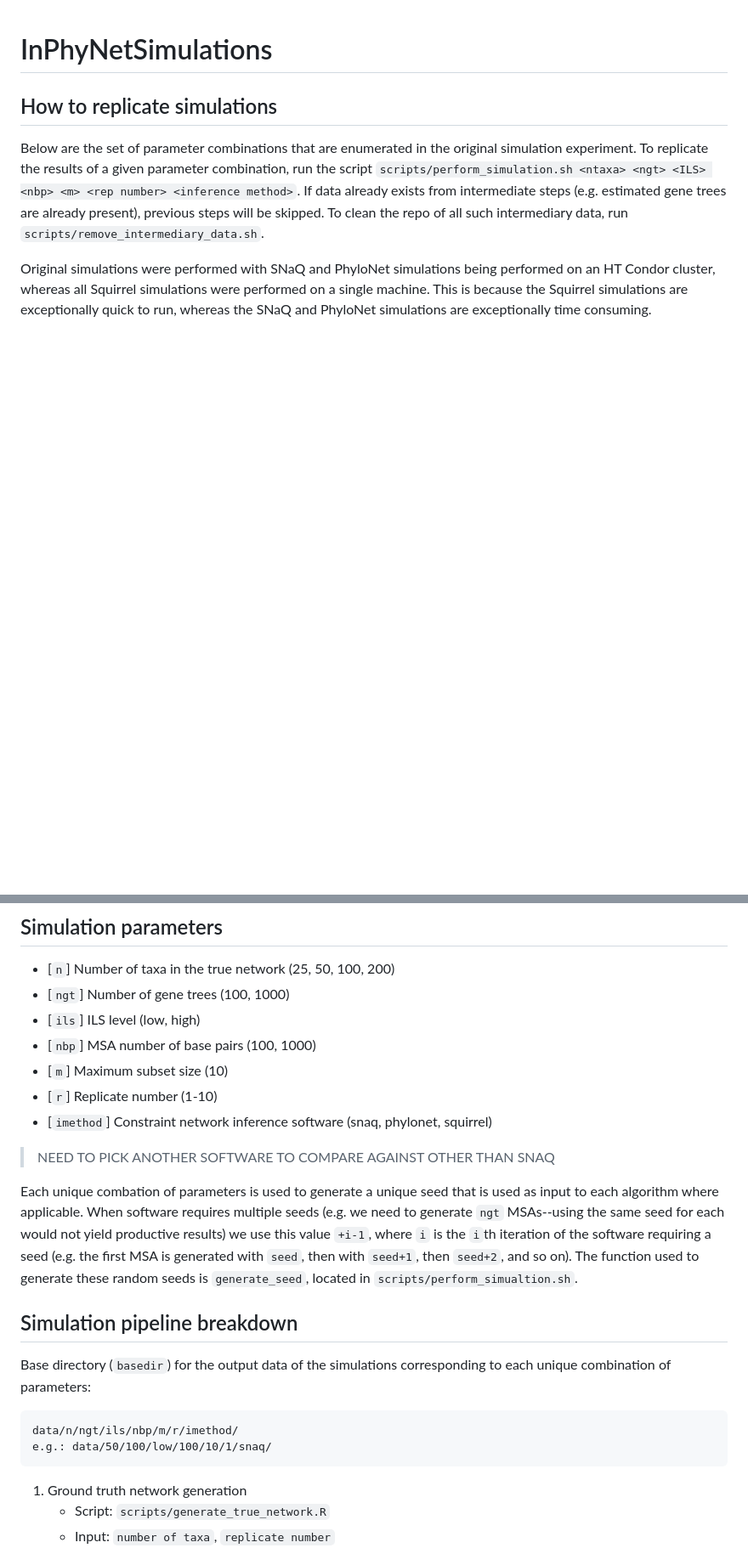
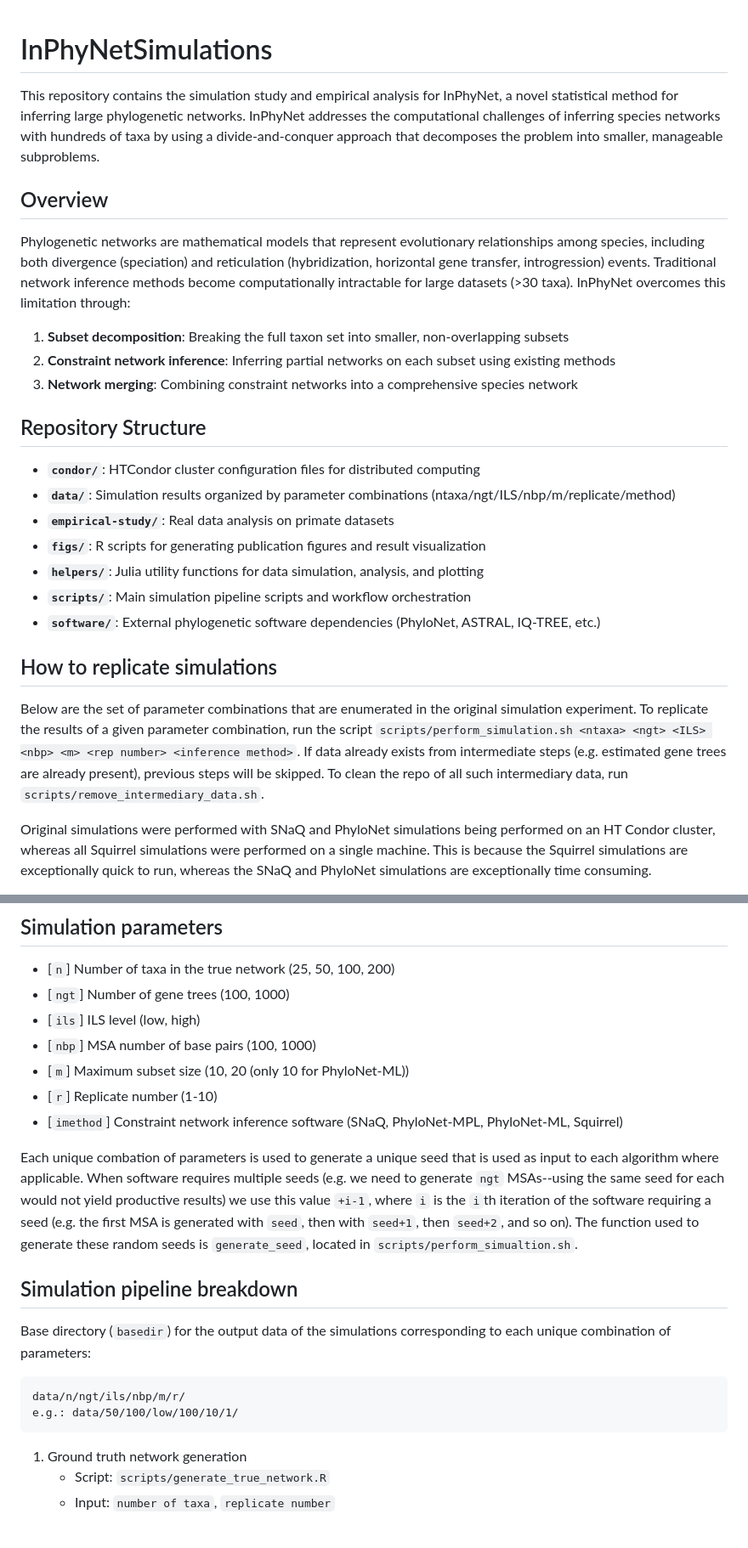
Before and after one commit to NathanKolbow/InPhyNetSimulations, a Markdown page: README.md, 2 parts joined by grey strips. Shown at 85% size. Rendered like a GitHub page; blank space fills up the shorter version.

````diff
--- a/README.md
+++ b/README.md
@@ -1,4 +1,24 @@
 # InPhyNetSimulations
+
+This repository contains the simulation study and empirical analysis for InPhyNet, a novel statistical method for inferring large phylogenetic networks. InPhyNet addresses the computational challenges of inferring species networks with hundreds of taxa by using a divide-and-conquer approach that decomposes the problem into smaller, manageable subproblems.
+
+## Overview
+
+Phylogenetic networks are mathematical models that represent evolutionary relationships among species, including both divergence (speciation) and reticulation (hybridization, horizontal gene transfer, introgression) events. Traditional network inference methods become computationally intractable for large datasets (>30 taxa). InPhyNet overcomes this limitation through:
+
+1. **Subset decomposition**: Breaking the full taxon set into smaller, non-overlapping subsets
+2. **Constraint network inference**: Inferring partial networks on each subset using existing methods
+3. **Network merging**: Combining constraint networks into a comprehensive species network
+
+## Repository Structure
+
+- **`condor/`**: HTCondor cluster configuration files for distributed computing
+- **`data/`**: Simulation results organized by parameter combinations (ntaxa/ngt/ILS/nbp/m/replicate/method)
+- **`empirical-study/`**: Real data analysis on primate datasets
+- **`figs/`**: R scripts for generating publication figures and result visualization
+- **`helpers/`**: Julia utility functions for data simulation, analysis, and plotting
+- **`scripts/`**: Main simulation pipeline scripts and workflow orchestration
+- **`software/`**: External phylogenetic software dependencies (PhyloNet, ASTRAL, IQ-TREE, etc.)
 
 ## How to replicate simulations
 
@@ -12,10 +32,9 @@ Original simulations were performed with SNaQ and PhyloNet simulations being per
 - [`ngt`] Number of gene trees (100, 1000)
 - [`ils`] ILS level (low, high)
 - [`nbp`] MSA number of base pairs (100, 1000)
-- [`m`] Maximum subset size (10)
+- [`m`] Maximum subset size (10, 20 (only 10 for PhyloNet-ML))
 - [`r`] Replicate number (1-10)
-- [`imethod`] Constraint network inference software (snaq, phylonet, squirrel)
-> NEED TO PICK ANOTHER SOFTWARE TO COMPARE AGAINST OTHER THAN SNAQ
+- [`imethod`] Constraint network inference software (SNaQ, PhyloNet-MPL, PhyloNet-ML, Squirrel)
 
 Each unique combation of parameters is used to generate a unique seed that is used as input to each algorithm where applicable. When software requires multiple seeds (e.g. we need to generate `ngt` MSAs--using the same seed for each would not yield productive results) we use this value `+i-1`, where `i` is the `i`th iteration of the software requiring a seed (e.g. the first MSA is generated with `seed`, then with `seed+1`, then `seed+2`, and so on). The function used to generate these random seeds is `generate_seed`, located in `scripts/perform_simualtion.sh`.
 
@@ -24,8 +43,8 @@ Each unique combation of parameters is used to generate a unique seed that is us
 Base directory (`basedir`) for the output data of the simulations corresponding to each unique combination of parameters:
 
 ```
-data/n/ngt/ils/nbp/m/r/imethod/
-e.g.: data/50/100/low/100/10/1/snaq/
+data/n/ngt/ils/nbp/m/r/
+e.g.: data/50/100/low/100/10/1/
 ```
 
 1. Ground truth network generation
````
Also changed, not shown: other parts of README.md (+2 -6 lines).
